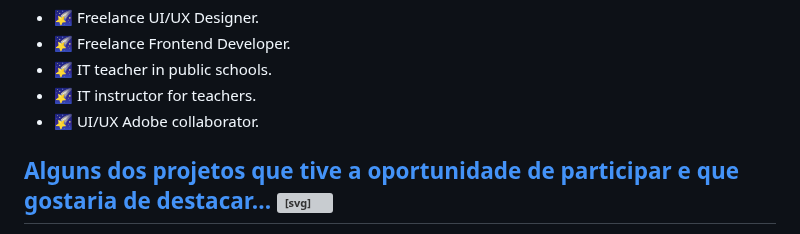
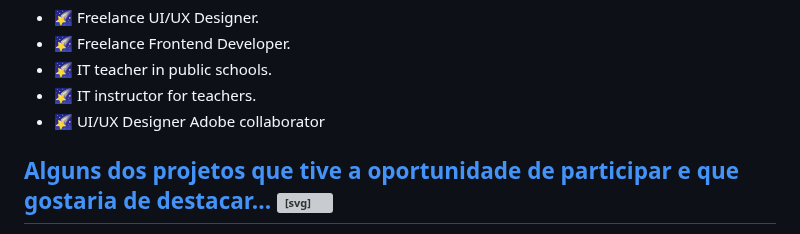
Before and after one commit to Diegojfsr/Diegojfsr, a Markdown page: README.md, the part around the change. Drawn GitHub-style; grey boxes are pictures that could not be loaded.

```diff
--- a/README.md
+++ b/README.md
@@ -30,7 +30,7 @@ Desde então, meu foco tem sido desenvolver sistemas com qualidade e performance
 <li>🌠 Freelance Frontend Developer.</li>
 <li>🌠 IT teacher in public schools.</li>
 <li>🌠 IT instructor for teachers.</li>
-<li>🌠 UI/UX Adobe collaborator. </li>
+<li>🌠 UI/UX Designer Adobe collaborator </li>
 </ul>
 
 
```
